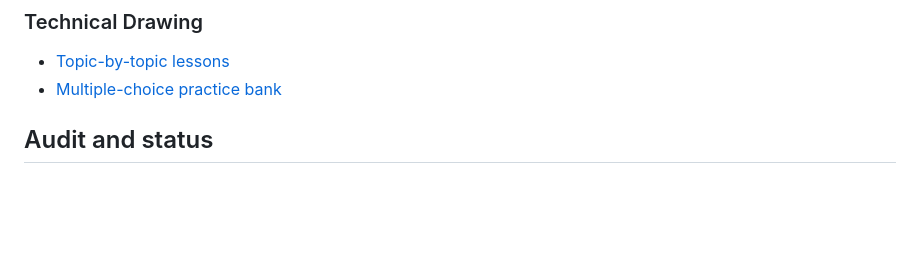
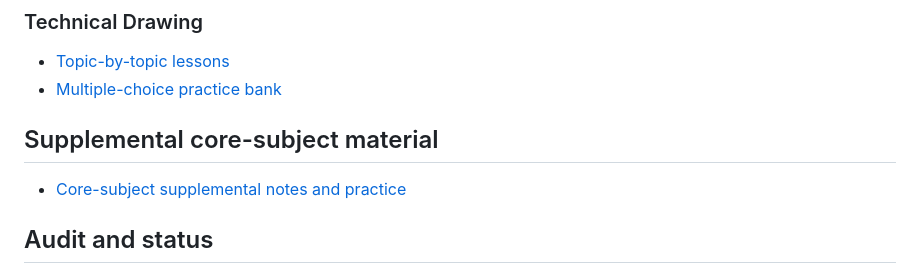
Before and after one commit to belemao802-lang/Jamb-Prep-App, a Markdown page: content/CONTENT_INDEX.md, the part around the change. Drawn GitHub-style; blank space fills up the shorter version.

Commit message:
Index core-subject supplemental notes and questions

```diff
--- a/content/CONTENT_INDEX.md
+++ b/content/CONTENT_INDEX.md
@@ -35,6 +35,9 @@ This folder contains separate Markdown files so lessons and questions can be cop
 ### Technical Drawing
 - [Topic-by-topic lessons](lessons/technical-drawing.md)
 - [Multiple-choice practice bank](question-banks/technical-drawing-mcq.md)
+
+## Supplemental core-subject material
+- [Core-subject supplemental notes and practice](CORE-SUPPLEMENTAL.md)
 
 ## Audit and status
 - [Code and curriculum audit](../docs/CODE_AND_CURRICULUM_AUDIT.md)
```
